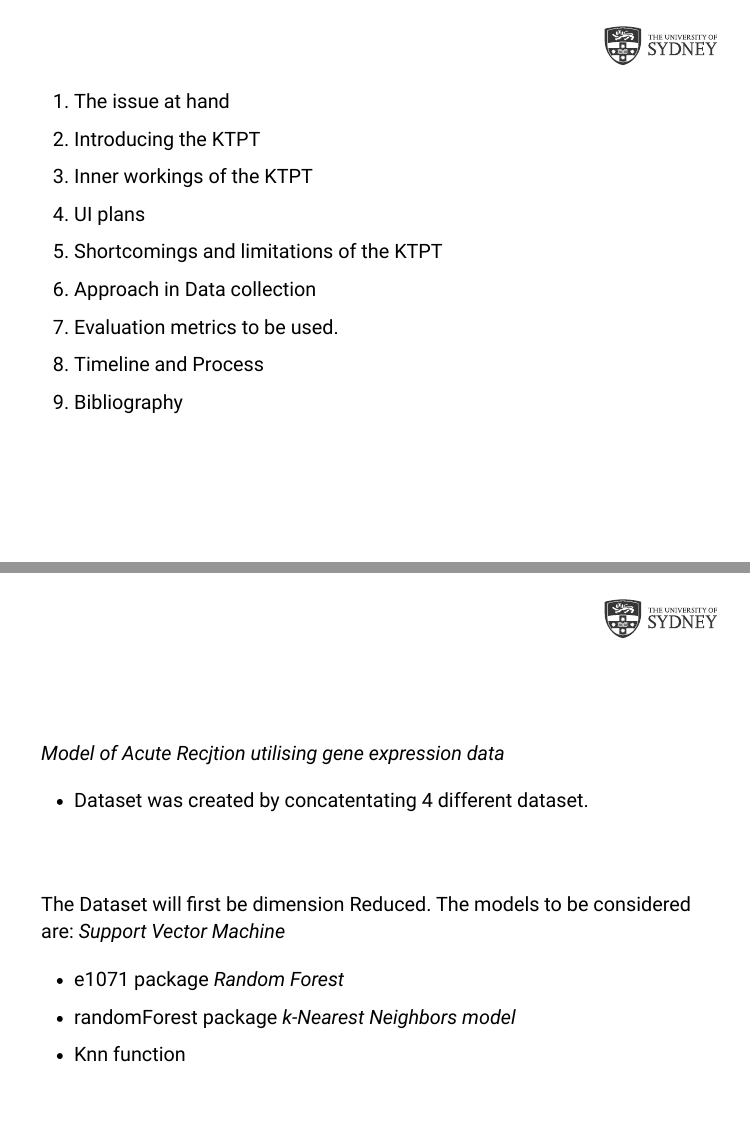
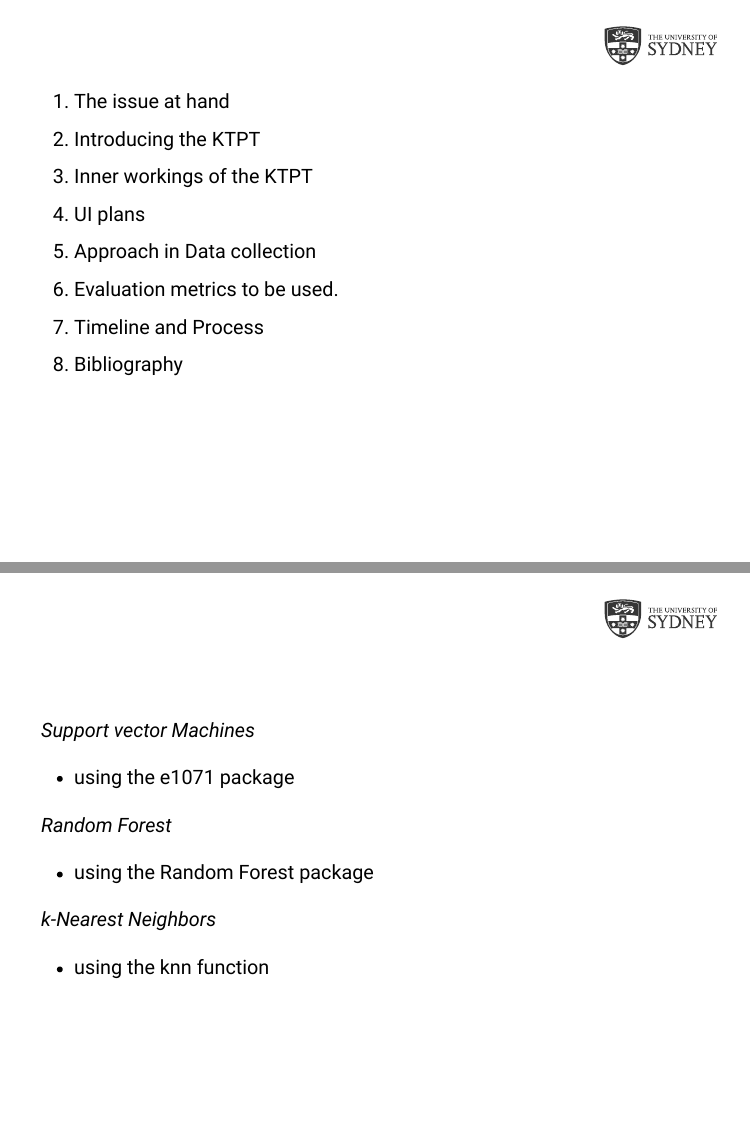
Before and after one commit to iRick92/Presentationdata3888, an R Markdown document (Presentation.Rmd): pages 2 and 7 of 9 before the commit and pages 2 and 8 of 10 after it, joined at a grey line. Rendered offline with R 4.5, knitr and Pandoc, with nearby package versions; the slides are laid out offline by our stand-in for remark.js, each with all of its steps uncovered, in fonts that may differ from those the slides ask for, and without slide numbers, shadows or browser add-ons.

Commit message:
3rd commit

```diff
--- a/Presentation.Rmd
+++ b/Presentation.Rmd
@@ -39,15 +39,13 @@ background-size: 15%
 
 4. UI plans
 
-5. Shortcomings and limitations of the KTPT
+5. Approach in Data collection
 
-6. Approach in Data collection
+6. Evaluation metrics to be used.
 
-7. Evaluation metrics to be used.
+7. Timeline and Process
 
-8. Timeline and Process
-
-9. Bibliography
+8. Bibliography
 ]
 
 ---
@@ -134,12 +132,5 @@ background-size: 15%
 
 ## .white[Inner workings of the KTPT]
 .left[
-#### .white[Metrics to create utilising the Gene Expression dataset and Proposed Models]
+#### .white[Main Metric utilising the Gene Expression dataset]
 
-*Model of Acute Recjtion utilising gene expression data*
-- Dataset was created by concatentating 4 different dataset.
-#### .white[Proposed Models to Investigate the Metric]
-The Dataset will first be dimension Reduced.
-The models to be considered are:
-*Support Vector Machine*
--  e1071  package
@@ -146,7 +144,20 @@ The models to be considered are:
+class: sydney-blue, center, top
+background-image: url(USydLogo.svg)
+background-position: 95% 5%
+background-size: 15%
+
+## .white[Inner workings of the KTPT]
+
+.left[#### .white[Proposed Models to Investigate the Metric]
+
+*Support vector Machines*
+- using the e1071 package
+
 *Random Forest*
-- randomForest package
-*k-Nearest Neighbors model*
-- Knn function
+- using the Random Forest package
+
+*k-Nearest Neighbors*
+- using the knn function
 
 ]
 
```
Also changed, not shown: Presentation.html, Presentation.Rmd (16 more changed lines).
